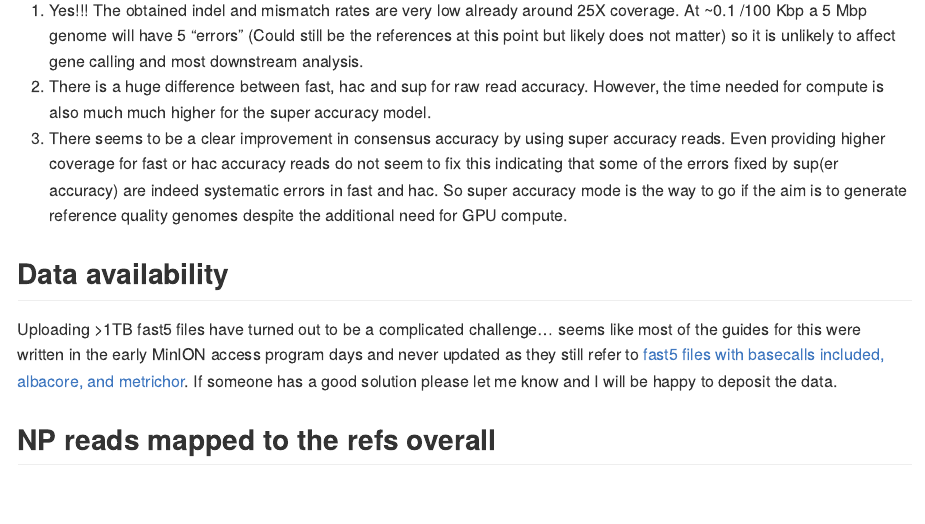
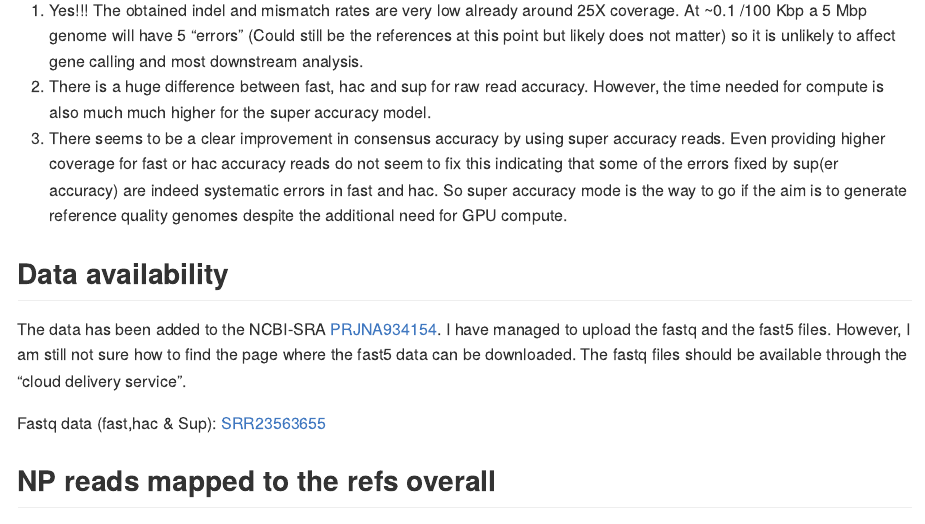
Before and after one commit to Kirk3gaard/2023-basecalling-benchmarks, an R Markdown document (README.Rmd): the page in a window 1100 px wide, from 620 px down. The pictures show the output file README.html that the author committed with the source, opened offline.

Commit message:
added information about SRA links for the fastq files

````diff
--- a/README.Rmd
+++ b/README.Rmd
@@ -28,7 +28,10 @@ With the release of R10.4.1 I wanted to check the quality of the raw reads and t
 
 ## Data availability
 
-Uploading >1TB fast5 files have turned out to be a complicated challenge... seems like most of the guides for this were written in the early MinION access program days and never updated as they still refer to [fast5 files with basecalls included, albacore, and metrichor](https://ena-docs.readthedocs.io/en/latest/submit/fileprep/reads.html#oxford-nanopore). If someone has a good solution please let me know and I will be happy to deposit the data.
+The data has been added to the NCBI-SRA [PRJNA934154](https://www.ncbi.nlm.nih.gov/bioproject/PRJNA934154). I have managed to upload the fastq and the fast5 files. However, I am still not sure how to find the page where the fast5 data can be downloaded. The fastq files should be available through the "cloud delivery service".
+
+Fastq data (fast,hac & Sup):
+[SRR23563655](https://trace.ncbi.nlm.nih.gov/Traces/?view=run_browser&page_size=10&acc=SRR23563655&display=data-access)
 
 ```{r load_libraries_and_data,echo=FALSE,warning=FALSE,message=FALSE}
 library(tidyverse)
````
Also changed, not shown: README.html, README.md.
